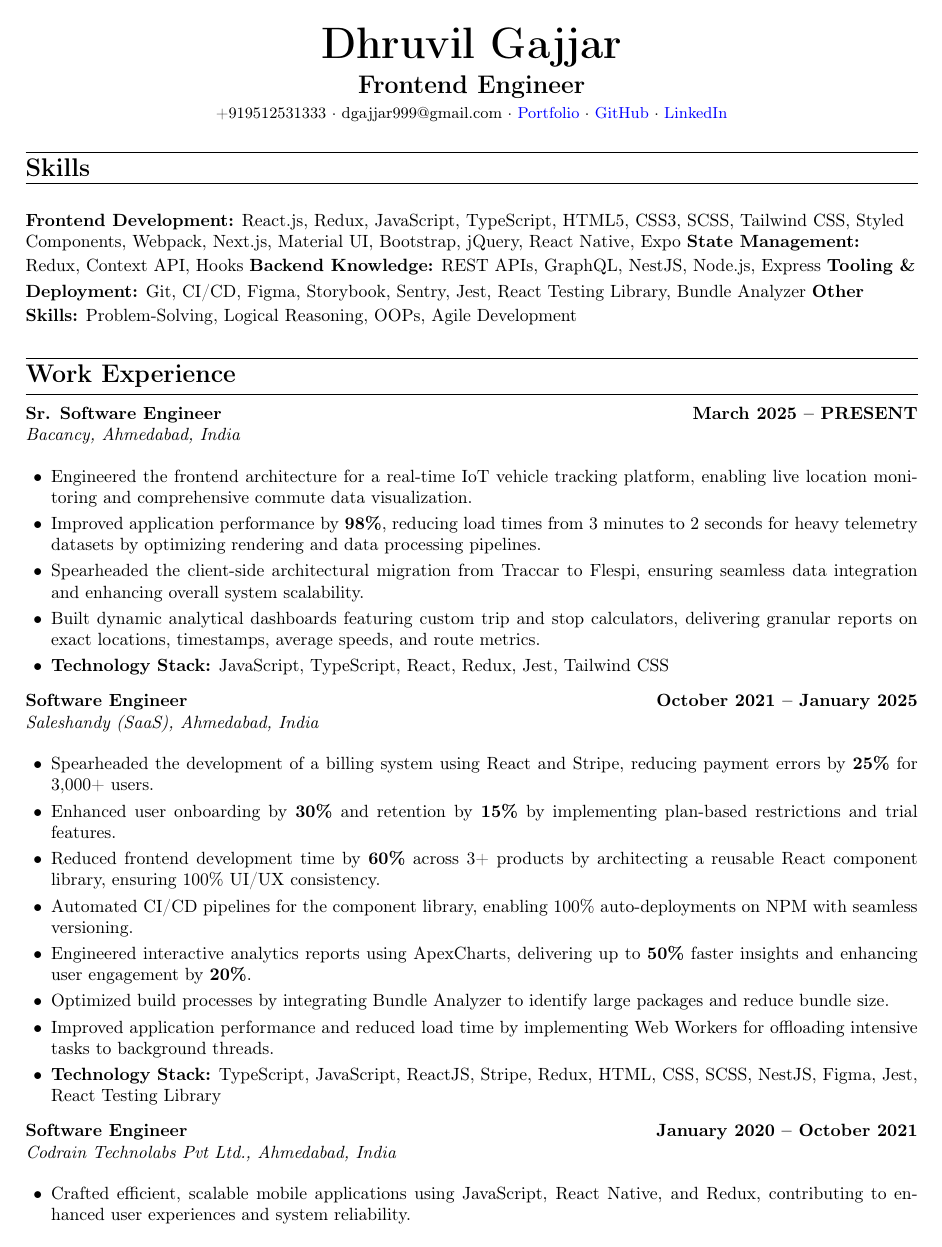
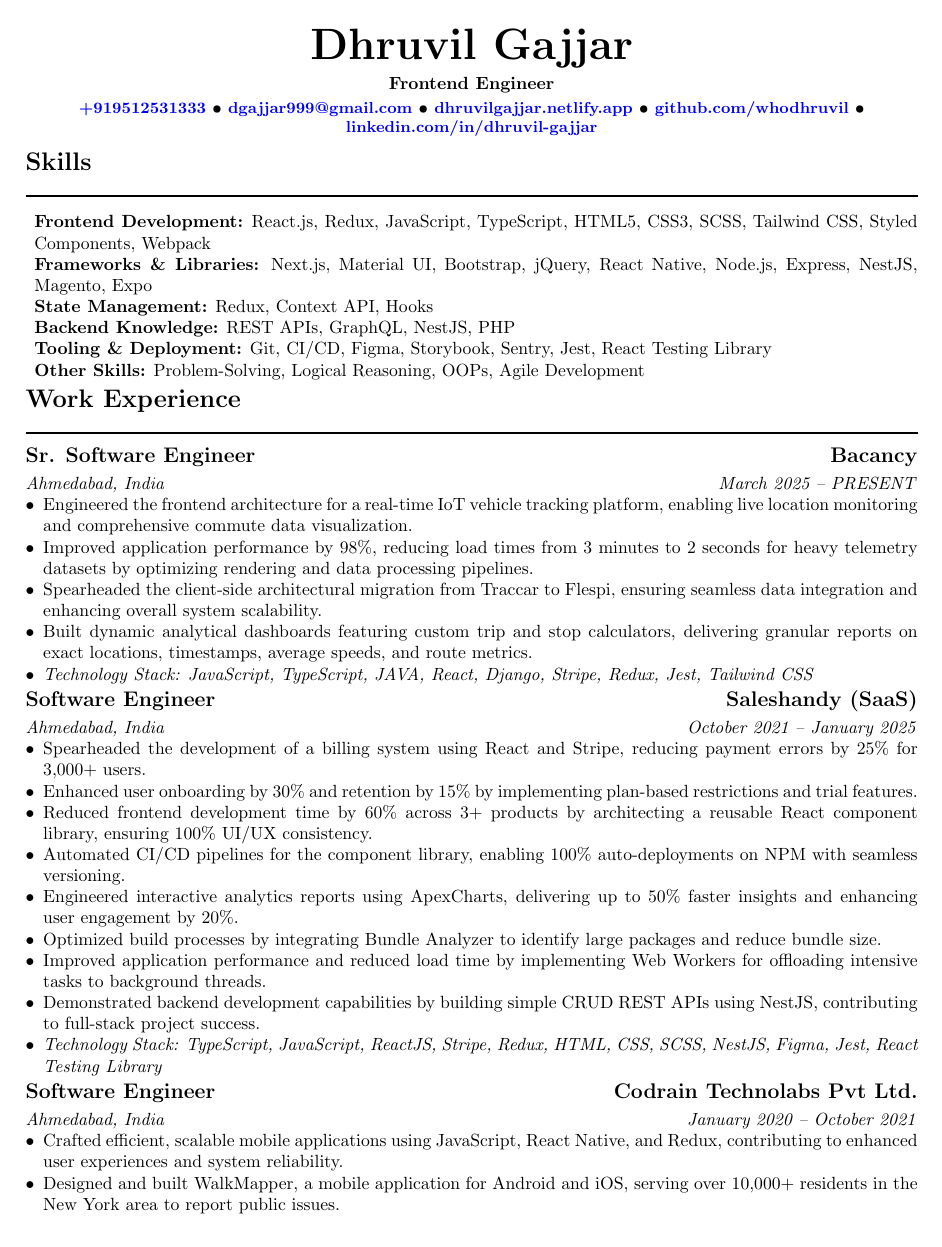
Before and after one commit to dhruvil-ba/resume-compiler, a LaTeX CV (resume.tex): page 1 of 2. Compiled offline with pdfLaTeX.

Commit message:
Resume update aaf8d4d2-c5de-496d-8235-b7241d3f0397

```diff
--- a/resume.tex
+++ b/resume.tex
@@ -31 +21,2 @@
 
+\begin{document}
@@ -46,51 +23,55 @@
 \pagestyle{empty}
 
-\begin{document}
-
 \begin{center}
-    \textbf{\Huge Dhruvil Gajjar} \\
-    \vspace{0.05in}
-    \textbf{\Large Frontend Engineer} \\
-    \vspace{0.05in}
+    \Huge\bfseries Dhruvil Gajjar \\[0.5ex]
+    \normalsize Frontend Engineer \\[0.5ex]
     \small
-    +919512531333 \textperiodcentered\ dgajjar999@gmail.com \textperiodcentered\ \href{https://dhruvilgajjar.netlify.app}{Portfolio} \textperiodcentered\ \href{https://github.com/whodhruvil}{GitHub} \textperiodcentered\ \href{https://linkedin.com/in/dhruvil-gajjar}{LinkedIn}
+    \href{tel:+919512531333}{+919512531333} \textbullet{}
+    \href{mailto:dgajjar999@gmail.com}{dgajjar999@gmail.com} \textbullet{}
+    \href{https://dhruvilgajjar.netlify.app}{dhruvilgajjar.netlify.app} \textbullet{}
+    \href{https://github.com/whodhruvil}{github.com/whodhruvil} \textbullet{}
+    \href{https://linkedin.com/in/dhruvil-gajjar}{linkedin.com/in/dhruvil-gajjar}
 \end{center}
 
-\sectionheader{Skills}
-\begin{flushleft}
-    \skillset{Frontend Development}{React.js, Redux, JavaScript, TypeScript, HTML5, CSS3, SCSS, Tailwind CSS, Styled Components, Webpack, Next.js, Material UI, Bootstrap, jQuery, React Native, Expo}
-    \skillset{State Management}{Redux, Context API, Hooks}
-    \skillset{Backend Knowledge}{REST APIs, GraphQL, NestJS, Node.js, Express}
-    \skillset{Tooling \& Deployment}{Git, CI/CD, Figma, Storybook, Sentry, Jest, React Testing Library, Bundle Analyzer}
-    \skillset{Other Skills}{Problem-Solving, Logical Reasoning, OOPs, Agile Development}
-\end{flushleft}
+\section*{Skills}
+\begin{itemize}[label={}]
+    \item \textbf{Frontend Development:} React.js, Redux, JavaScript, TypeScript, HTML5, CSS3, SCSS, Tailwind CSS, Styled Components, Webpack
+    \item \textbf{Frameworks \& Libraries:} Next.js, Material UI, Bootstrap, jQuery, React Native, Node.js, Express, NestJS, Magento, Expo
+    \item \textbf{State Management:} Redux, Context API, Hooks
+    \item \textbf{Backend Knowledge:} REST APIs, GraphQL, NestJS, PHP
+    \item \textbf{Tooling \& Deployment:} Git, CI/CD, Figma, Storybook, Sentry, Jest, React Testing Library
+    \item \textbf{Other Skills:} Problem-Solving, Logical Reasoning, OOPs, Agile Development
+\end{itemize}
 
-\sectionheader{Work Experience}
+\section*{Work Experience}
 
-\entryheader{Sr. Software Engineer}{March 2025 – PRESENT}{Bacancy, Ahmedabad, India}
-\begin{itemize}[leftmargin=0.2in, itemsep=0.02in, parsep=0.02in]
+\subsection*{\textbf{Sr. Software Engineer} \hfill \textbf{Bacancy}}
+\textit{Ahmedabad, India} \hfill \textit{March 2025 -- PRESENT}
+\begin{itemize}
     \item Engineered the frontend architecture for a real-time IoT vehicle tracking platform, enabling live location monitoring and comprehensive commute data visualization.
-    \item Improved application performance by \textbf{98\%}, reducing load times from 3 minutes to 2 seconds for heavy telemetry datasets by optimizing rendering and data processing pipelines.
+    \item Improved application performance by 98\%, reducing load times from 3 minutes to 2 seconds for heavy telemetry datasets by optimizing rendering and data processing pipelines.
     \item Spearheaded the client-side architectural migration from Traccar to Flespi, ensuring seamless data integration and enhancing overall system scalability.
     \item Built dynamic analytical dashboards featuring custom trip and stop calculators, delivering granular reports on exact locations, timestamps, average speeds, and route metrics.
-    \item \textbf{Technology Stack:} JavaScript, TypeScript, React, Redux, Jest, Tailwind CSS
+    \item \textit{Technology Stack: JavaScript, TypeScript, JAVA, React, Django, Stripe, Redux, Jest, Tailwind CSS}
 \end{itemize}
 
-\entryheader{Software Engineer}{October 2021 – January 2025}{Saleshandy (SaaS), Ahmedabad, India}
-\begin{itemize}[leftmargin=0.2in, itemsep=0.02in, parsep=0.02in]
-    \item Spearheaded the development of a billing system using React and Stripe, reducing payment errors by \textbf{25\%} for 3,000+ users.
-    \item Enhanced user onboarding by \textbf{30\%} and retention by \textbf{15\%} by implementing plan-based restrictions and trial features.
-    \item Reduced frontend development time by \textbf{60\%} across 3+ products by architecting a reusable React component library, ensuring 100\% UI/UX consistency.
+\subsection*{\textbf{Software Engineer} \hfill \textbf{Saleshandy (SaaS)}}
+\textit{Ahmedabad, India} \hfill \textit{October 2021 -- January 2025}
+\begin{itemize}
+    \item Spearheaded the development of a billing system using React and Stripe, reducing payment errors by 25\% for 3,000+ users.
+    \item Enhanced user onboarding by 30\% and retention by 15\% by implementing plan-based restrictions and trial features.
+    \item Reduced frontend development time by 60\% across 3+ products by architecting a reusable React component library, ensuring 100\% UI/UX consistency.
     \item Automated CI/CD pipelines for the component library, enabling 100\% auto-deployments on NPM with seamless versioning.
-    \item Engineered interactive analytics reports using ApexCharts, delivering up to \textbf{50\%} faster insights and enhancing user engagement by \textbf{20\%}.
+    \item Engineered interactive analytics reports using ApexCharts, delivering up to 50\% faster insights and enhancing user engagement by 20\%.
     \item Optimized build processes by integrating Bundle Analyzer to identify large packages and reduce bundle size.
     \item Improved application performance and reduced load time by implementing Web Workers for offloading intensive tasks to background threads.
-    \item \textbf{Technology Stack:} TypeScript, JavaScript, ReactJS, Stripe, Redux, HTML, CSS, SCSS, NestJS, Figma, Jest, React Testing Library
+    \item Demonstrated backend development capabilities by building simple CRUD REST APIs using NestJS, contributing to full-stack project success.
+    \item \textit{Technology Stack: TypeScript, JavaScript, ReactJS, Stripe, Redux, HTML, CSS, SCSS, NestJS, Figma, Jest, React Testing Library}
 \end{itemize}
 
-\entryheader{Software Engineer}{January 2020 – October 2021}{Codrain Technolabs Pvt Ltd., Ahmedabad, India}
-\begin{itemize}[leftmargin=0.2in, itemsep=0.02in, parsep=0.02in]
+\subsection*{\textbf{Software Engineer} \hfill \textbf{Codrain Technolabs Pvt Ltd.}}
+\textit{Ahmedabad, India} \hfill \textit{January 2020 -- October 2021}
+\begin{itemize}
     \item Crafted efficient, scalable mobile applications using JavaScript, React Native, and Redux, contributing to enhanced user experiences and system reliability.
-    \item Designed and built WalkMapper, a mobile application for Android and iOS, serving over \textbf{10,000+} residents in the New York area to report public issues.
-    \item Facilitated streamlined reporting of public issues, enabling a \textbf{30\%} faster response rate from government authorities and improving community safety.
-    \item \textbf{Technology Stack:} JavaScript, React, React Native, Expo, Redux
+    \item Designed and built WalkMapper, a mobile application for Android and iOS, serving over 10,000+ residents in the New York area to report public issues.
+    \item Facilitated streamlined reporting of public issues, including non-functional streetlights, uncleared snow, and faulty traffic signals, enabling a 30\% faster response rate from government authorities and improving community safety.
```
Also changed, not shown: resume.tex (74 more changed lines).
